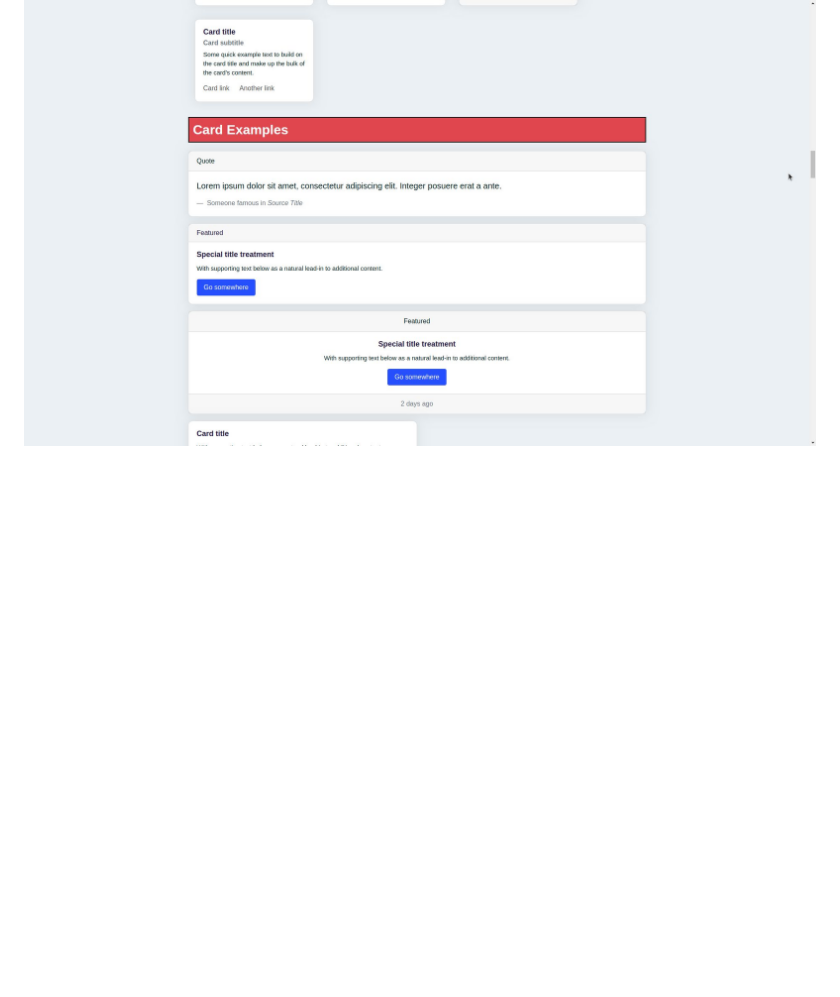
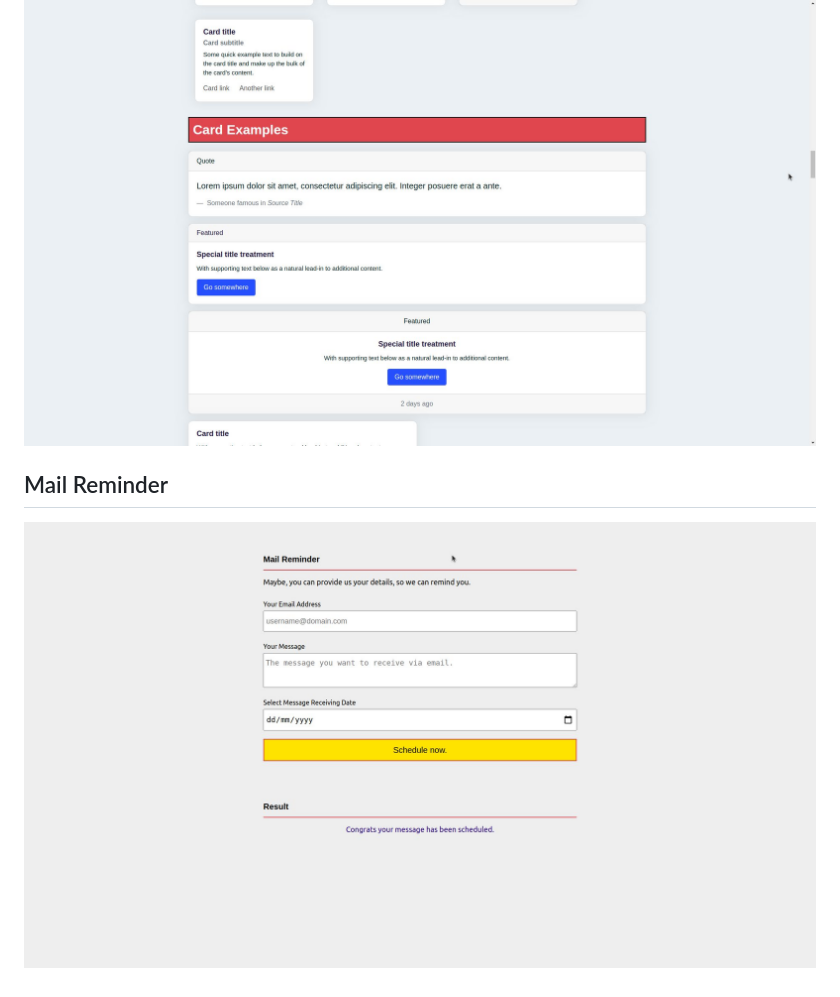
Before and after one commit to devjayantmalik/ui-projects, a Markdown page: README.md, the part around the change. Rendered like a GitHub page; pictures changed too: screenshots/mail-reminder.jpg (added); blank space fills up the shorter version.

Commit message:
added mail reminder ui

```diff
--- a/README.md
+++ b/README.md
@@ -27,3 +27,7 @@
 ## Bootstrap Components
 
 ![bootstrap components page](./screenshots/bootstrap-components.jpg)
+
+## Mail Reminder
+
+![mail reminder notification sender page](./screenshots/mail-reminder.jpg)
```
Also changed, not shown: 2 other files.
